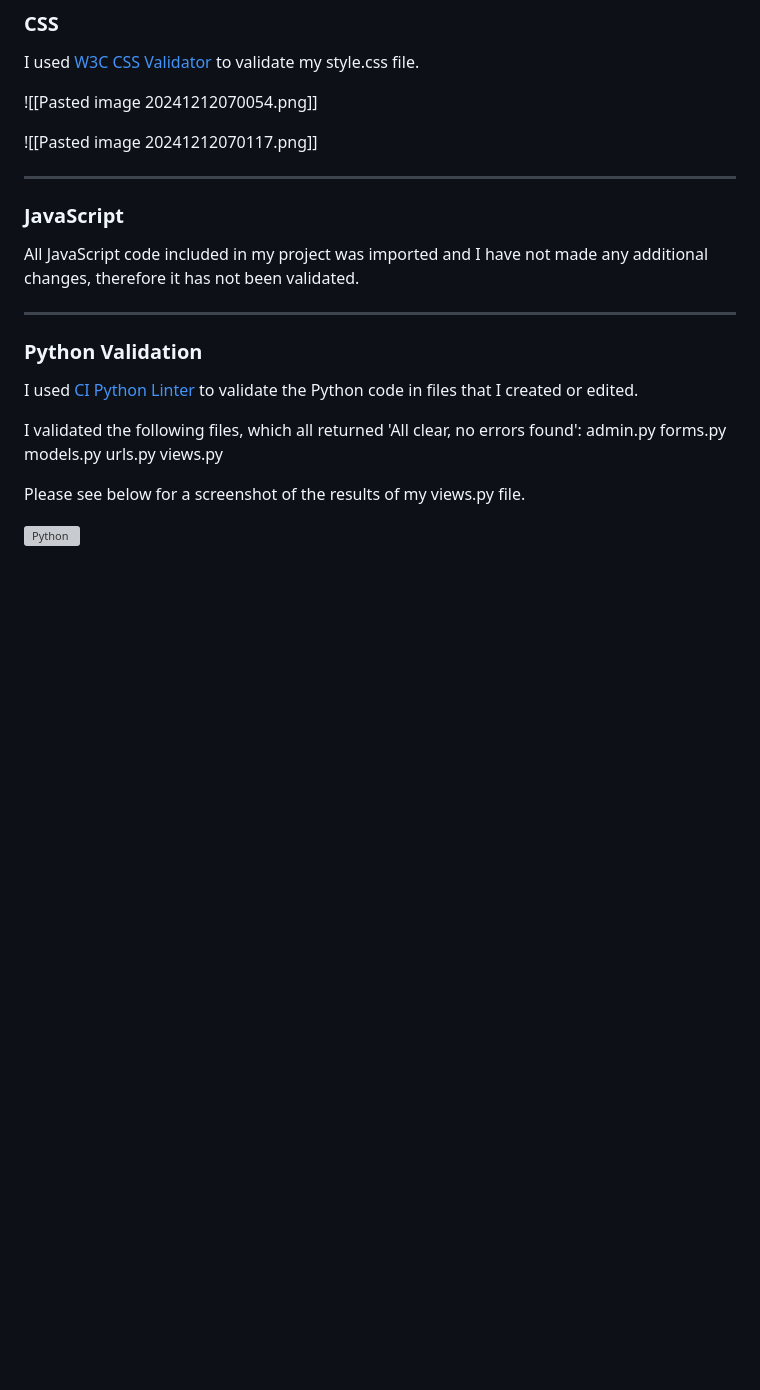
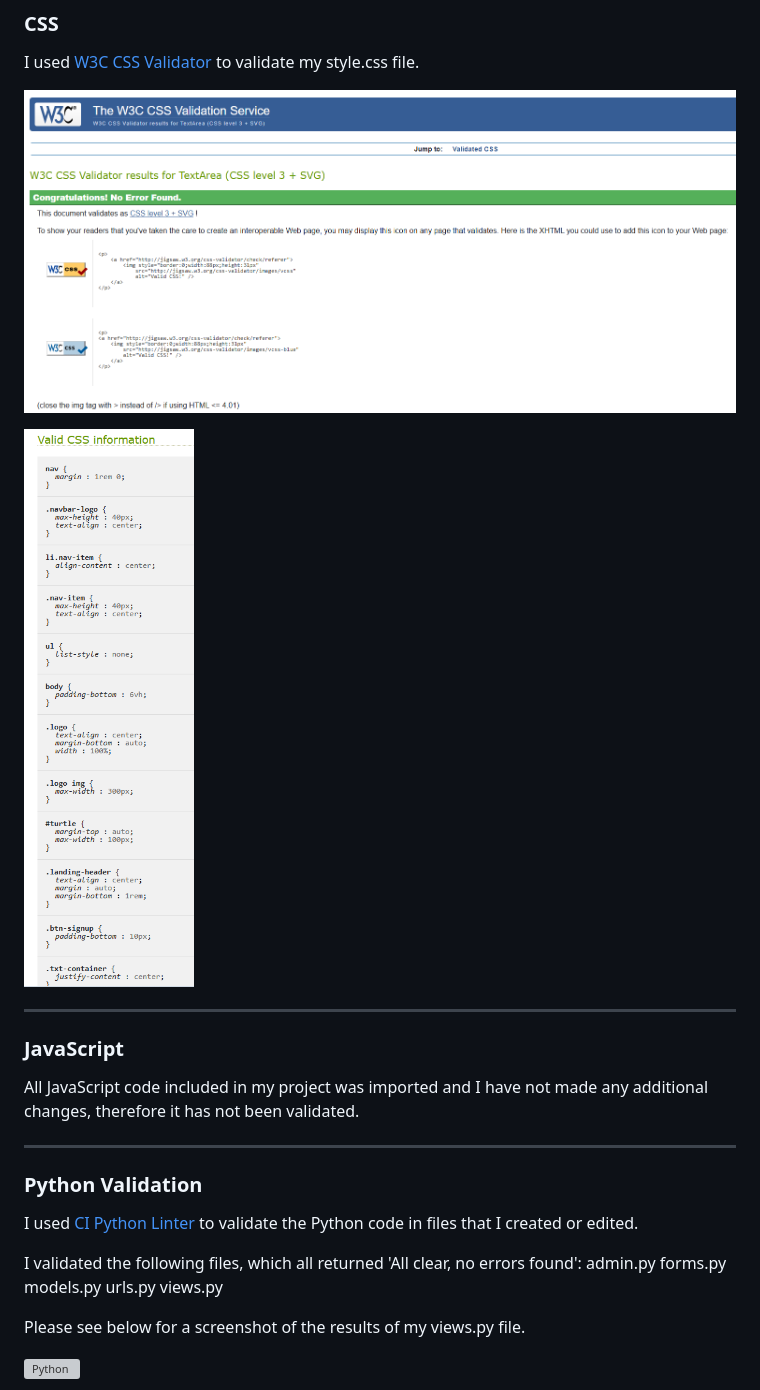
Before and after one commit to Loudotcom/ci-final-project, a Markdown page: README.md, the part around the change printed below. GitHub-like rendering; pictures changed too: media/Pastedimage20241212070054.png (added), media/Pastedimage20241212070117.png (added); blank space fills up the shorter version; grey boxes are pictures that could not be loaded.

```diff
--- a/README.md
+++ b/README.md
@@ -331,9 +331,9 @@ As each page included Django's Template Language (DTL), which was throwing error
 I used [W3C CSS Validator](https://jigsaw.w3.org/css-validator/) to validate my style.css file.
 
 
-![[Pasted image 20241212070054.png]]
+![W3C CSS Page 1](/media/Pastedimage20241212070054.png)
 
-![[Pasted image 20241212070117.png]]
+![W3C CSS Page 2](/media/Pastedimage20241212070117.png)
 
 ---
 
```
Also changed, not shown: other parts of README.md (+3 -3 lines), media/Pastedimage20241211124351.png (added), media/Pastedimage20241211222453.png (added), media/Pastedimage20241211222511.png (added).
